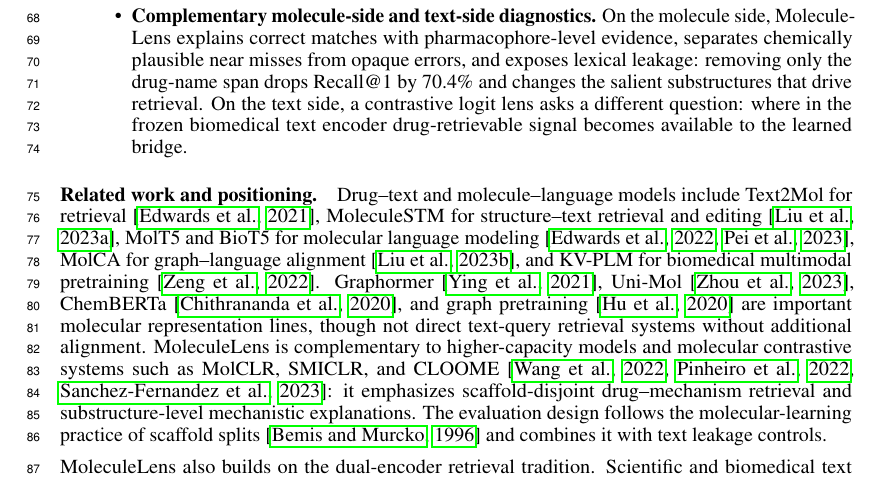
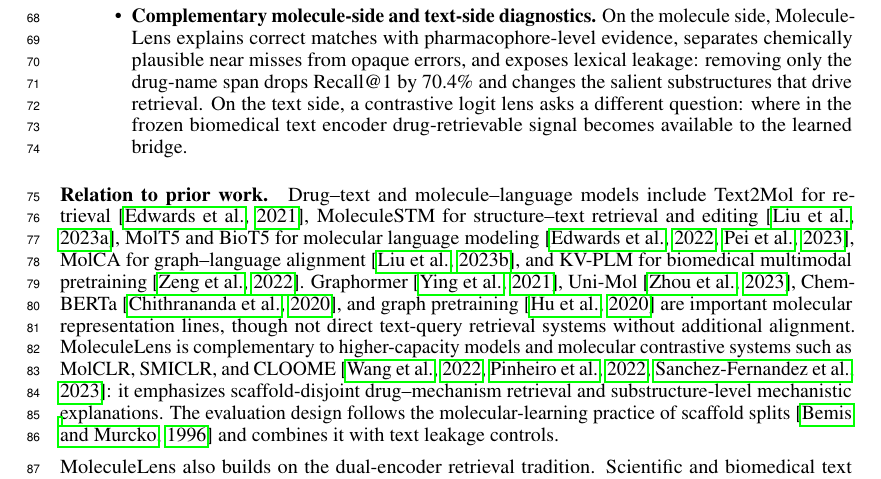
Before and after one commit to MALLI7622/MoleculeLens, a LaTeX paper (MoleculeLens/MoleculeLens-paper/neurips_2026.tex): part of page 2 of 20, cut so that both start at the same text. Compiled offline with pdfLaTeX.

Commit message:
Rename related work positioning label

```diff
--- a/MoleculeLens/MoleculeLens-paper/neurips_2026.tex
+++ b/MoleculeLens/MoleculeLens-paper/neurips_2026.tex
@@ -59,7 +59,7 @@ The strength of MoleculeLens is a deliberately constrained, computationally effi
 \item \textbf{Complementary molecule-side and text-side diagnostics.} On the molecule side, MoleculeLens explains correct matches with pharmacophore-level evidence, separates chemically plausible near misses from opaque errors, and exposes lexical leakage: removing only the drug-name span drops Recall@1 by 70.4\% and changes the salient substructures that drive retrieval. On the text side, a contrastive logit lens asks a different question: where in the frozen biomedical text encoder drug-retrievable signal becomes available to the learned bridge.
 \end{itemize}
 
-\paragraph{Related work and positioning.}
+\paragraph{Relation to prior work.}
 Drug--text and molecule--language models include Text2Mol for retrieval~\citep{edwards2021text2mol}, MoleculeSTM for structure--text retrieval and editing~\citep{liu2023moleculestm}, MolT5 and BioT5 for molecular language modeling~\citep{edwards2022molt5,pei2023biot5}, MolCA for graph--language alignment~\citep{liu2023molca}, and KV-PLM for biomedical multimodal pretraining~\citep{zeng2022kvplm}. Graphormer~\citep{ying2021graphormer}, Uni-Mol~\citep{zhou2023unimol}, ChemBERTa~\citep{chithrananda2020chemberta}, and graph pretraining~\citep{hu2020pretraining} are important molecular representation lines, though not direct text-query retrieval systems without additional alignment. MoleculeLens is complementary to higher-capacity models and molecular contrastive systems such as MolCLR, SMICLR, and CLOOME~\citep{wang2022molclr,pinheiro2022smiclr,sanchezfernandez2023cloome}: it emphasizes scaffold-disjoint drug--mechanism retrieval and substructure-level mechanistic explanations. The evaluation design follows the molecular-learning practice of scaffold splits~\citep{bemis1996frameworks} and combines it with text leakage controls.
 
 MoleculeLens also builds on the dual-encoder retrieval tradition. Scientific and biomedical text encoders such as SciBERT, PubMedBERT, and S-Biomed-RoBERTa provide frozen language representations for domain text~\citep{beltagy2019scibert,gu2021pubmedbert,deka2021sbiomed}, while CLIP-style contrastive alignment and InfoNCE-style objectives motivate the shared retrieval-space training recipe~\citep{radford2021clip,oord2018infonce}. Related leave-one-out and Hopfield variants show alternative contrastive objectives for small-data alignment~\citep{poole2019variational,furst2022cloob}; MoleculeLens instead uses the linearity of the trained bridge as the route to substructure-level explanation.
```
Also changed, not shown: neurips_2026.tex (+1 -1 lines), MoleculeLens/MoleculeLens-paper/neurips_2026.pdf, neurips_2026.pdf.
